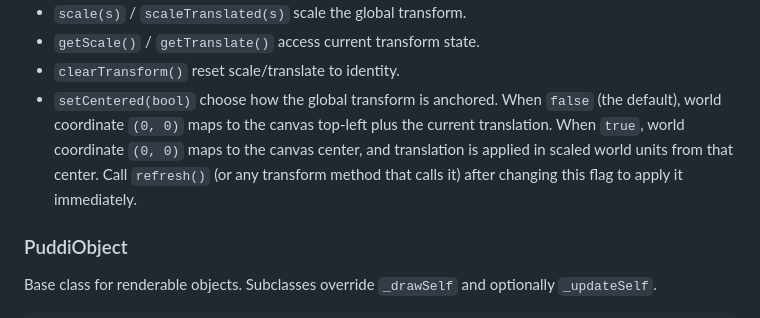
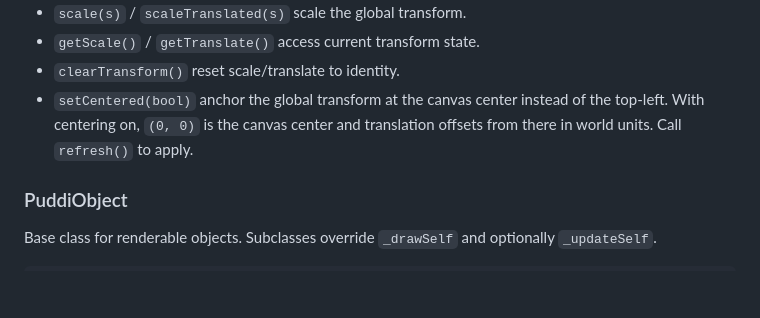
Before and after one commit to bagnalla/puddits, a Markdown page: README.md, the part around the change. Rendered like a GitHub page; blank space fills up the shorter version.

```diff
--- a/README.md
+++ b/README.md
@@ -54,12 +54,9 @@ Methods:
 - `scale(s)` / `scaleTranslated(s)` scale the global transform.
 - `getScale()` / `getTranslate()` access current transform state.
 - `clearTransform()` reset scale/translate to identity.
-- `setCentered(bool)` choose how the global transform is anchored. When `false`
-  (the default), world coordinate `(0, 0)` maps to the canvas top-left plus
-  the current translation. When `true`, world coordinate `(0, 0)` maps to the
-  canvas center, and translation is applied in scaled world units from that
-  center. Call `refresh()` (or any transform method that calls it) after
-  changing this flag to apply it immediately.
+- `setCentered(bool)` anchor the global transform at the canvas center instead
+  of the top-left. With centering on, `(0, 0)` is the canvas center and
+  translation offsets from there in world units. Call `refresh()` to apply.
 
 ### PuddiObject
 Base class for renderable objects. Subclasses override `_drawSelf` and optionally `_updateSelf`.
```
